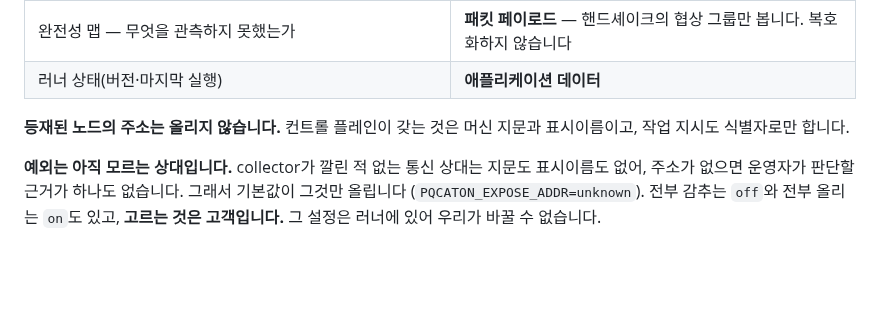
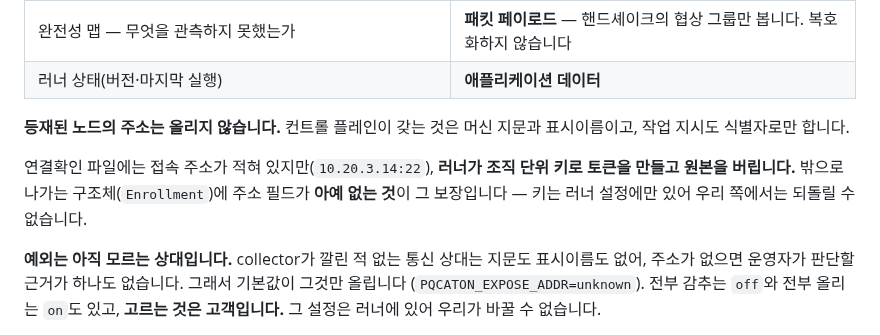
Before and after one commit to sntsoftgit/pqcaton, a Markdown page: saas/runner/README.md, the part around the change. Drawn GitHub-style; blank space fills up the shorter version.

Commit message:
runner: 주소가 토큰이 되는 자리를 README에 적는다
읽는 사람이 확인할 수 있어야 하는 성질이다 — 구조체에 주소 필드가 없는 것이 그 보장이다.

```diff
--- a/saas/runner/README.md
+++ b/saas/runner/README.md
@@ -17,6 +17,10 @@ pqcota의 참조 플레이북으로 collector를 반입·실행·회수하고,
 
 **등재된 노드의 주소는 올리지 않습니다.** 컨트롤 플레인이 갖는 것은 머신 지문과 표시이름이고,
 작업 지시도 식별자로만 합니다.
+
+연결확인 파일에는 접속 주소가 적혀 있지만(`10.20.3.14:22`), **러너가 조직 단위 키로 토큰을
+만들고 원본을 버립니다.** 밖으로 나가는 구조체(`Enrollment`)에 주소 필드가 **아예 없는 것**이
+그 보장입니다 — 키는 러너 설정에만 있어 우리 쪽에서는 되돌릴 수 없습니다.
 
 **예외는 아직 모르는 상대입니다.** collector가 깔린 적 없는 통신 상대는 지문도 표시이름도
 없어, 주소가 없으면 운영자가 판단할 근거가 하나도 없습니다. 그래서 기본값이 그것만 올립니다
```
